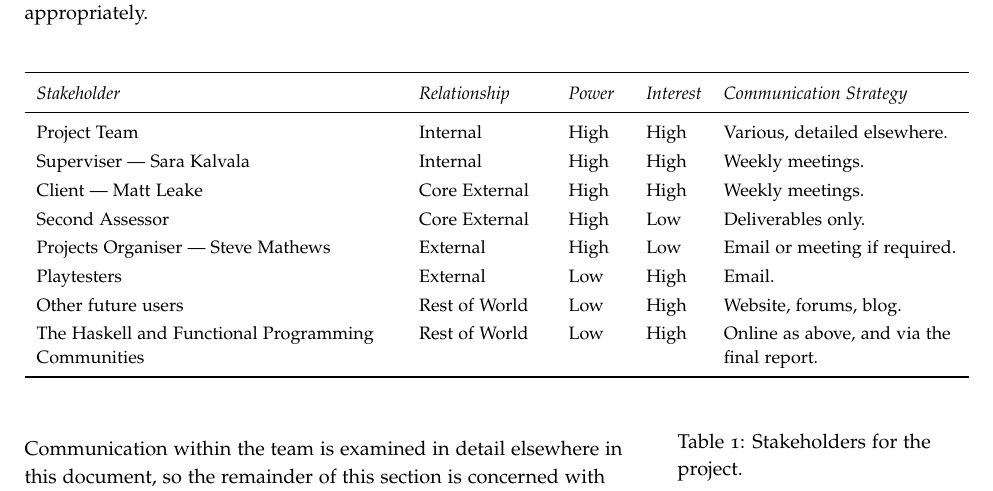
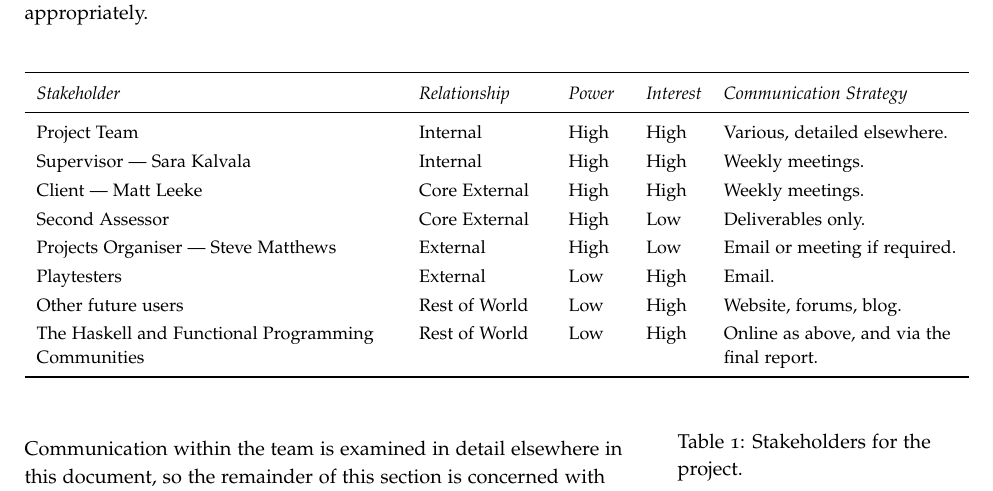
Before and after one commit to laithalissa/Serenity-report, a LaTeX thesis (Group Report/CS407 Group Report.tex, which reads Group Report/chapter/pid/communication.tex): part of page 15 of 63, cut so that both start at the same text. Compiled offline with pdfLaTeX.

Commit message:
Fix typos

```diff
--- a/Group Report/chapter/pid/communication.tex
+++ b/Group Report/chapter/pid/communication.tex
@@ -15,13 +15,13 @@
 
 		Project Team & Internal & High & High &
 		 Various, detailed elsewhere. \\
-		Superviser --- Sara Kalvala & Internal & High & High &
+		Supervisor --- Sara Kalvala & Internal & High & High &
 		 Weekly meetings. \\
-		Client --- Matt Leake & Core External & High & High &
+		Client --- Matt Leeke & Core External & High & High &
 		 Weekly meetings. \\
 		Second Assessor & Core External & High & Low &
 		 Deliverables only. \\
-		Projects Organiser --- Steve Mathews & External &
+		Projects Organiser --- Steve Matthews & External &
 		 High & Low & Email or meeting if required. \\
 		Playtesters & External & Low & High & Email. \\
 		Other future users & Rest of World & Low &
```
